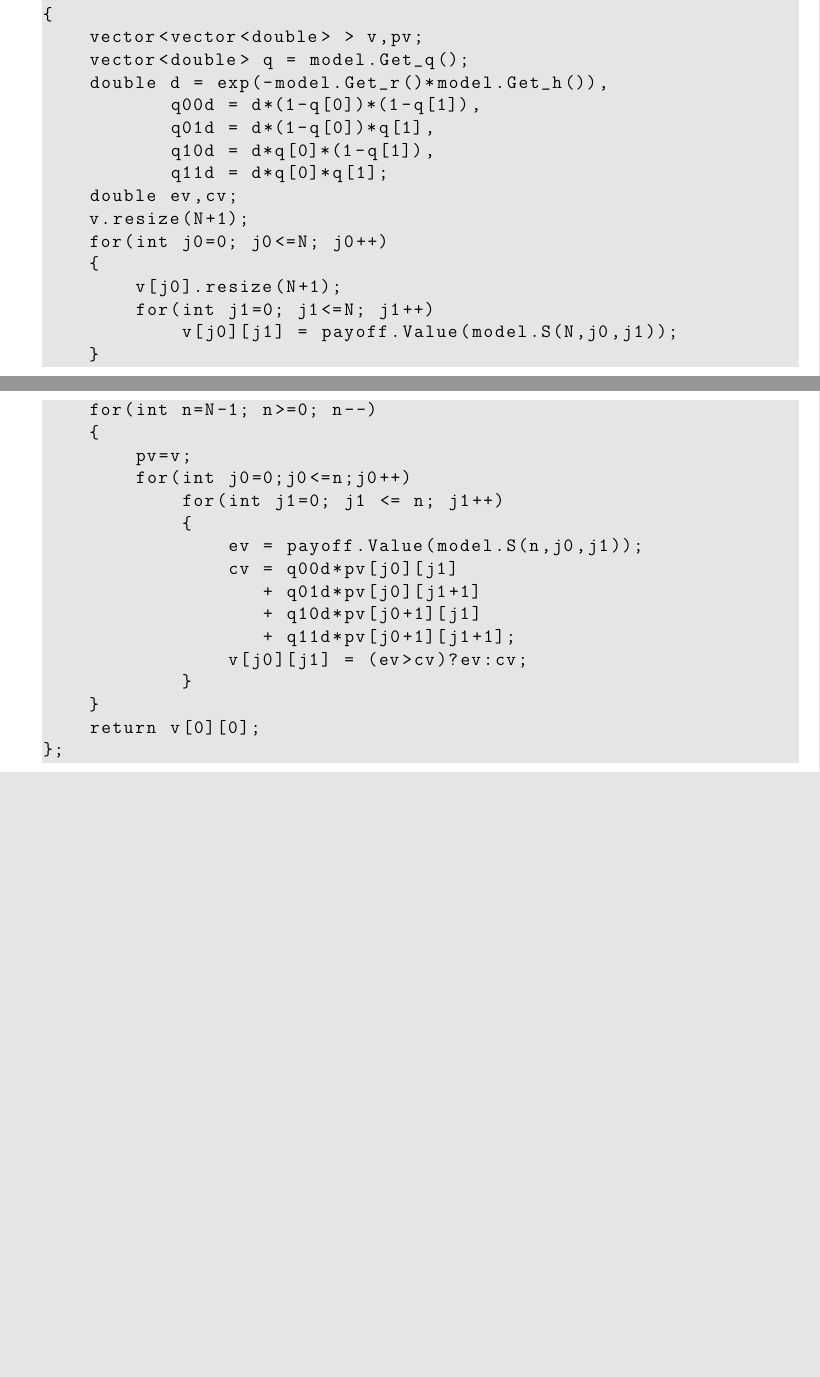
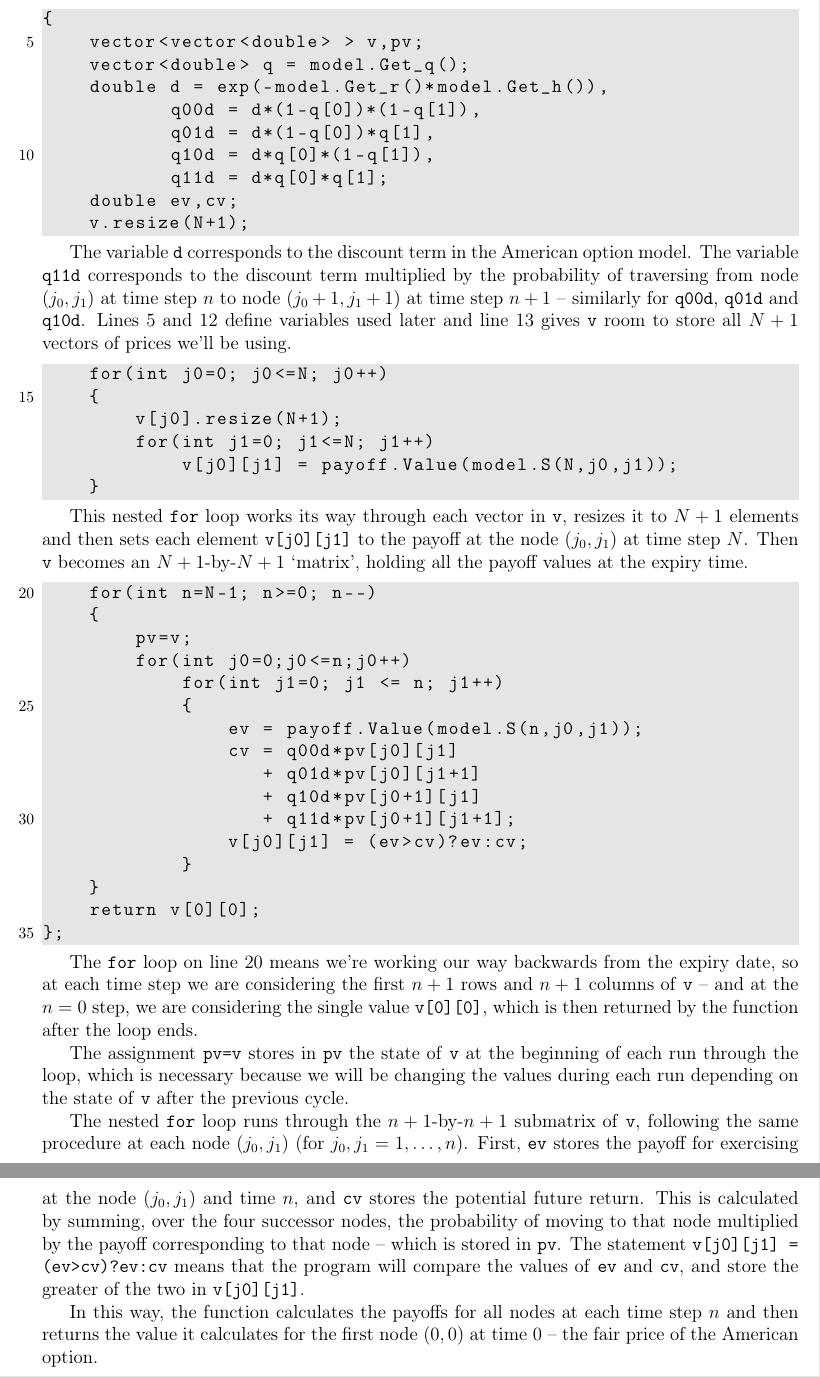
Before and after one commit to gillyobeast/black-scholes-pricer, a LaTeX document (Developer Documentation/DevDocs.tex): two parts of pages 1 and 2 of 2 before the commit and two parts of pages 2 and 3 of 3 after it, joined at a grey line, cut so that both start at the same text, the shorter picture padded with empty space. Compiled offline with pdfLaTeX.

Commit message:
add analysis of PriceAmerican function

```diff
--- a/Developer Documentation/DevDocs.tex
+++ b/Developer Documentation/DevDocs.tex
@@ -1,5 +1,6 @@
 \documentclass[12pt,a4paper]{article}
 \usepackage[utf8]{inputenc}
+\usepackage[T1]{fontenc}
 \usepackage{amsmath}
 \usepackage[margin=2cm]{geometry}
 \usepackage{amsfonts}
@@ -11,7 +12,9 @@
 \lstset{
 	basicstyle=\ttfamily,
 	language=C++,
-	backgroundcolor=\color[gray]{0.9}
+	backgroundcolor=\color[gray]{0.9},
+	numbers=left, numberstyle=\footnotesize, stepnumber=5,
+	numbersep = 5pt, numberfirstline=false, firstnumber=last
 }
 
 \author{It prices options! \\ Luke Armitage}\date{}
@@ -46,3 +64,4 @@ inline double PriceAmerican (const CorrBinModel& model,
+\begin{lstlisting}
 {
     vector<vector<double> > v,pv;
     vector<double> q = model.Get_q();
@@ -53,12 +72,35 @@ inline double PriceAmerican (const CorrBinModel& model,
            q11d = d*q[0]*q[1];
     double ev,cv;
     v.resize(N+1);
+\end{lstlisting}
+
+The variable \texttt{d} corresponds to the discount term in the American option
+model.
+The variable \texttt{q11d} corresponds to the discount term multiplied by the
+probability of traversing from node $(j_0,j_1)$ at time step $n$ to node
+$(j_0+1,j_1+1)$ at time step $n+1$ -- similarly for \texttt{q00d}, \texttt{q01d}
+and \texttt{q10d}.
+Lines $5$ and $12$ define variables used later and line $13$ gives \texttt{v}
+room to store all $N+1$ vectors of prices we'll be using.
+
+
+
+\begin{lstlisting}
     for(int j0=0; j0<=N; j0++)
     {
         v[j0].resize(N+1);
         for(int j1=0; j1<=N; j1++)
             v[j0][j1] = payoff.Value(model.S(N,j0,j1));
     }
+\end{lstlisting}
+
+This nested \texttt{for} loop works its way through each vector in \texttt{v},
+resizes it to $N+1$ elements and then sets each element \texttt{v[j0][j1]} to
+the payoff at the node $(j_0,j_1)$ at time step $N$.
+Then \texttt{v} becomes an $N+1$-by-$N+1$ `matrix', holding all the payoff
+values at the expiry time.
+
+\begin{lstlisting}
     for(int n=N-1; n>=0; n--)
     {
         pv=v;
@@ -76,4 +118,13 @@ inline double PriceAmerican (const CorrBinModel& model,
     return v[0][0];
 };
 \end{lstlisting}
+
+The \texttt{for} loop on line $20$ means we're working our way backwards from the expiry date, so at each time step we are considering the first $n+1$ rows and $n+1$ columns of \texttt{v} -- and at the $n=0$ step, we are considering the single value \texttt{v[0][0]}, which is then returned by the function after the loop ends.
+
+The assignment \texttt{pv=v} stores in \texttt{pv} the state of \texttt{v} at the beginning of each run through the loop, which is necessary because we will be changing the values during each run depending on the state of \texttt{v} after the previous cycle.
+
+The nested \texttt{for} loop runs through the $n+1$-by-$n+1$ submatrix of \texttt{v}, following the same procedure at each node $(j_0,j_1)$ (for $j_0,j_1=1,\dots,n$). First, \texttt{ev} stores the payoff for exercising at the node $(j_0,j_1)$ and time $n$, and \texttt{cv} stores the potential future return. This is calculated by summing, over the four successor nodes, the probability of moving to that node multiplied by the payoff corresponding to that node -- which is stored in \texttt{pv}.
+The statement \texttt{v[j0][j1] = (ev>cv)?ev:cv} means that the program will compare the values of \texttt{ev} and \texttt{cv}, and store the greater of the two in \texttt{v[j0][j1]}.
+
+In this way, the function calculates the payoffs for all nodes at each time step $n$ and then returns the value it calculates for the first node $(0,0)$ at time $0$ -- the fair price of the American option.
 \end{document}
```
Also changed, not shown: Developer Documentation/DevDocs.pdf, Developer Documentation/DevDocs.tex (21 more changed lines), 9 other files.
